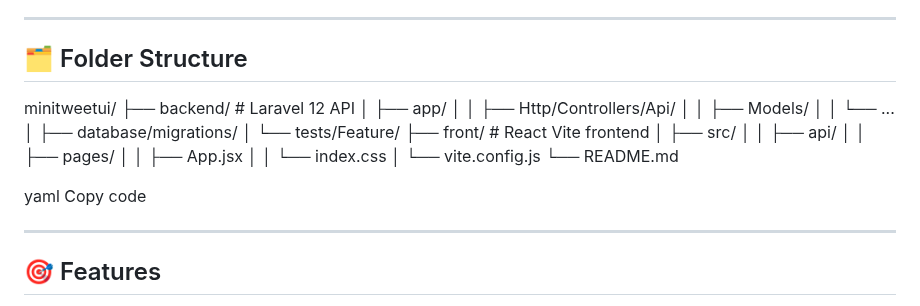
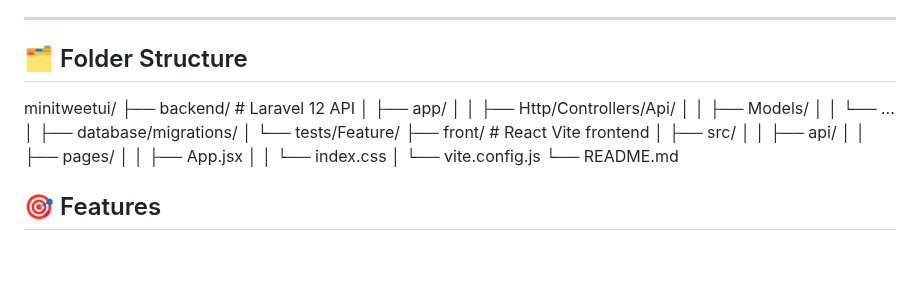
Before and after one commit to Singsooong/MiniTweet, a Markdown page: README.md, the part around the change. GitHub-like rendering; blank space fills up the shorter version.

Commit message:
Update README with folder structure and remove YAML
Removed YAML code block and updated folder structure section.

```diff
--- a/README.md
+++ b/README.md
@@ -25,6 +25,7 @@ The project demonstrates a modern 2025 approach for SPA development with **Sanct
 
 ## 🗂 Folder Structure
 
+
 minitweetui/
 ├── backend/ # Laravel 12 API
 │ ├── app/
@@ -42,10 +43,6 @@ minitweetui/
 │ └── vite.config.js
 └── README.md
 
-yaml
-Copy code
-
----
 
 ## 🎯 Features
 
```
